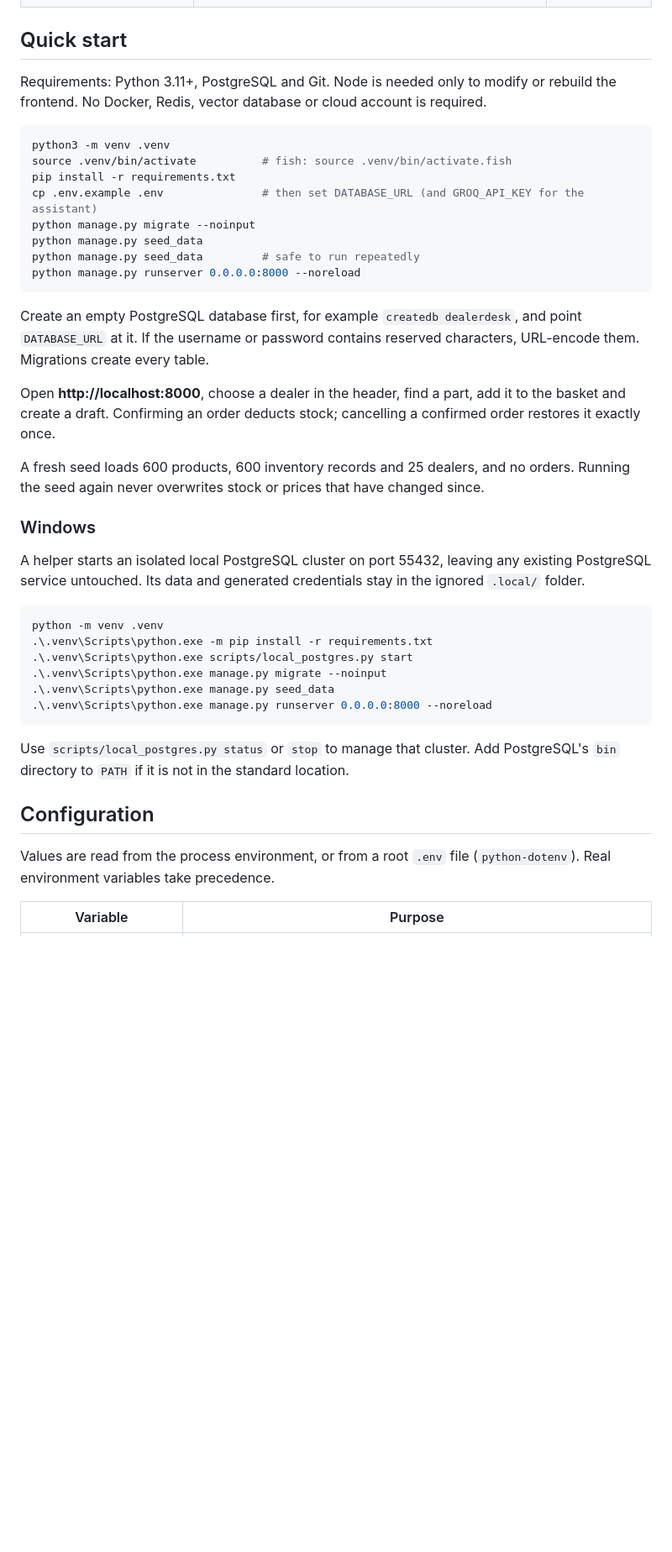
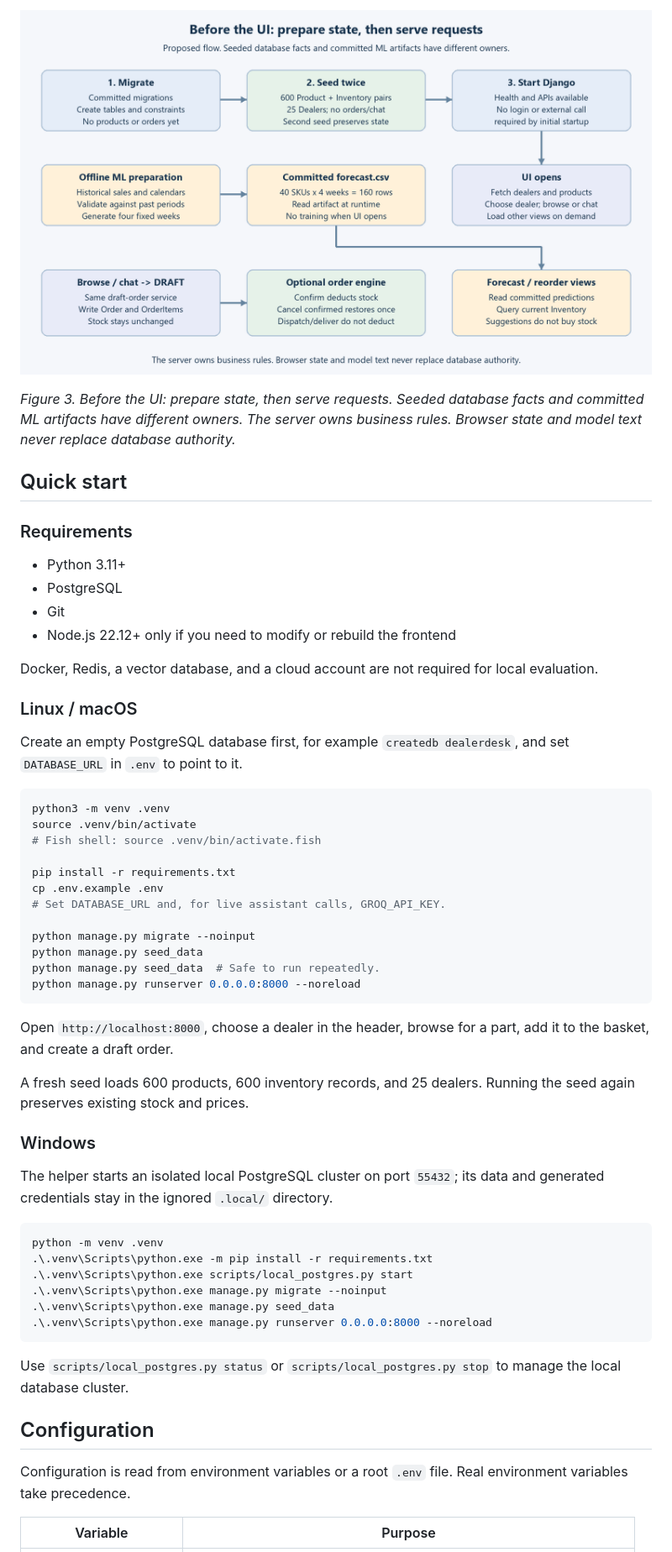
Before and after one commit to SRIMATHIC11/dealerdesk, a Markdown page: README.md, the part around one of its changes. Shown at 84% size. GitHub-like rendering; pictures changed too: docs/architecture/flow_startup_to_ui.png (added); blank space fills up the shorter version.

````diff
--- a/README.md
+++ b/README.md
@@ -27,28 +84,44 @@ Built with Django 5.2, Django REST Framework, PostgreSQL and React.
+![DealerDesk startup and runtime flow](docs/architecture/flow_startup_to_ui.png)
+
+*Figure 3. Before the UI: prepare state, then serve requests. Seeded database facts and committed ML artifacts have different owners. The server owns business rules. Browser state and model text never replace database authority.*
 
 ## Quick start
 
-Requirements: Python 3.11+, PostgreSQL and Git. Node is needed only to modify or rebuild the frontend. No Docker, Redis, vector database or cloud account is required.
+### Requirements
+
+- Python 3.11+
+- PostgreSQL
+- Git
+- Node.js 22.12+ only if you need to modify or rebuild the frontend
+
+Docker, Redis, a vector database, and a cloud account are not required for local evaluation.
+
+### Linux / macOS
+
+Create an empty PostgreSQL database first, for example `createdb dealerdesk`, and set `DATABASE_URL` in `.env` to point to it.
 
 ```bash
 python3 -m venv .venv
-source .venv/bin/activate          # fish: source .venv/bin/activate.fish
+source .venv/bin/activate
+# Fish shell: source .venv/bin/activate.fish
+
 pip install -r requirements.txt
-cp .env.example .env               # then set DATABASE_URL (and GROQ_API_KEY for the assistant)
+cp .env.example .env
+# Set DATABASE_URL and, for live assistant calls, GROQ_API_KEY.
+
 python manage.py migrate --noinput
 python manage.py seed_data
-python manage.py seed_data         # safe to run repeatedly
+python manage.py seed_data  # Safe to run repeatedly.
 python manage.py runserver 0.0.0.0:8000 --noreload
 ```
 
-Create an empty PostgreSQL database first, for example `createdb dealerdesk`, and point `DATABASE_URL` at it. If the username or password contains reserved characters, URL-encode them. Migrations create every table.
+Open `http://localhost:8000`, choose a dealer in the header, browse for a part, add it to the basket, and create a draft order.
 
-Open **http://localhost:8000**, choose a dealer in the header, find a part, add it to the basket and create a draft. Confirming an order deducts stock; cancelling a confirmed order restores it exactly once.
-
-A fresh seed loads 600 products, 600 inventory records and 25 dealers, and no orders. Running the seed again never overwrites stock or prices that have changed since.
+A fresh seed loads 600 products, 600 inventory records, and 25 dealers. Running the seed again preserves existing stock and prices.
 
 ### Windows
 
-A helper starts an isolated local PostgreSQL cluster on port 55432, leaving any existing PostgreSQL service untouched. Its data and generated credentials stay in the ignored `.local/` folder.
+The helper starts an isolated local PostgreSQL cluster on port `55432`; its data and generated credentials stay in the ignored `.local/` directory.
 
 ```powershell
 python -m venv .venv
@@ -59,11 +132,11 @@ python -m venv .venv
 .\.venv\Scripts\python.exe manage.py runserver 0.0.0.0:8000 --noreload
 ```
 
-Use `scripts/local_postgres.py status` or `stop` to manage that cluster. Add PostgreSQL's `bin` directory to `PATH` if it is not in the standard location.
+Use `scripts/local_postgres.py status` or `scripts/local_postgres.py stop` to manage the local database cluster.
 
 ## Configuration
 
-Values are read from the process environment, or from a root `.env` file (`python-dotenv`). Real environment variables take precedence.
+Configuration is read from environment variables or a root `.env` file. Real environment variables take precedence.
 
 | Variable | Purpose |
 |---|---|
````
Also changed, not shown: other parts of README.md (+173 -80 lines), DECISIONS.md (added, +61 -0 lines), docs/architecture/architecture.png (added), docs/architecture/assistant_tool_flow.png (added), docs/architecture/hosting_topology.png (added).
